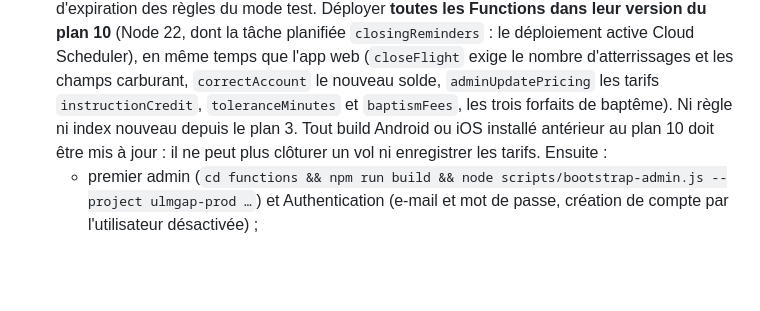
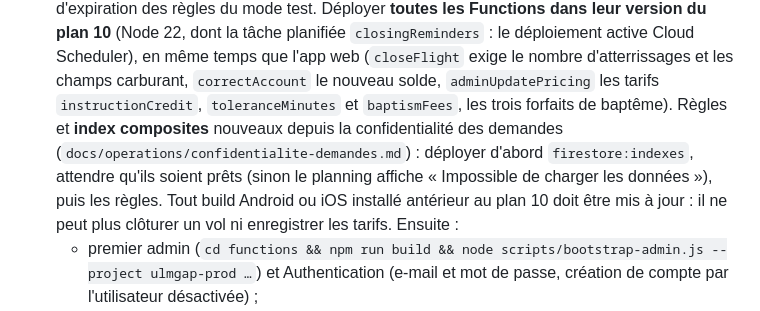
Before and after one commit to MayoFaro/UlmGap, a Markdown page: CLAUDE.md, the part around the change. Rendered like a GitHub page; blank space fills up the shorter version.

Commit message:
docs: composite indexes required before the planning works (dev deployed)
Co-Authored-By: Claude Opus 5.5 <noreply@anthropic.com>

```diff
--- a/CLAUDE.md
+++ b/CLAUDE.md
@@ -153,7 +153,7 @@ d'où le JDK d'Android Studio.
   Scheduler), en même temps que l'app web (`closeFlight` exige le nombre
   d'atterrissages et les champs carburant, `correctAccount` le nouveau
   solde, `adminUpdatePricing` les tarifs `instructionCredit`,
-  `toleranceMinutes` et `baptismFees`, les trois forfaits de baptême). Ni règle ni index nouveau depuis le plan 3. Tout build Android ou
+  `toleranceMinutes` et `baptismFees`, les trois forfaits de baptême). Règles et **index composites** nouveaux depuis la confidentialité des demandes (`docs/operations/confidentialite-demandes.md`) : déployer d'abord `firestore:indexes`, attendre qu'ils soient prêts (sinon le planning affiche « Impossible de charger les données »), puis les règles. Tout build Android ou
   iOS installé antérieur au plan 10 doit être mis à jour : il ne peut plus
   clôturer un vol ni enregistrer les tarifs. Ensuite :
   - premier admin (`cd functions && npm run build && node
```
